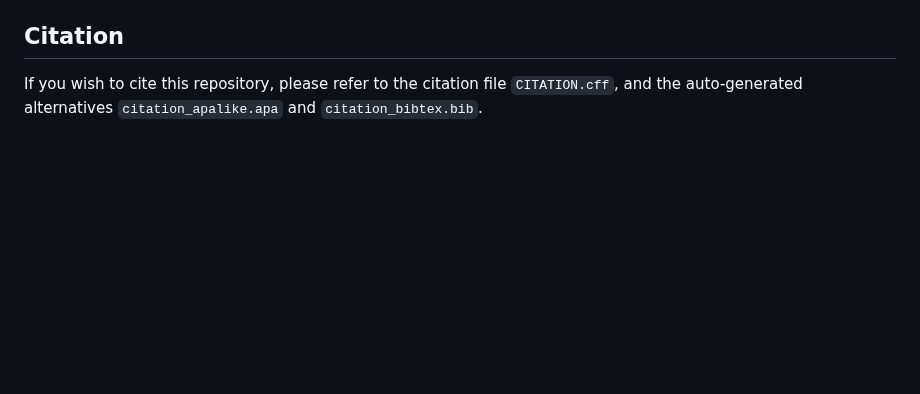
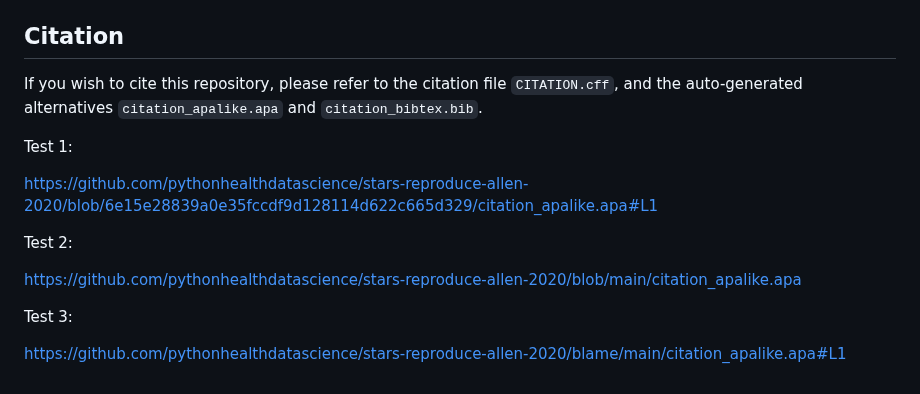
Before and after one commit to pythonhealthdatascience/stars-reproduce-allen-2020, a Markdown page: README.md, the part around the change. GitHub-like rendering; blank space fills up the shorter version.

Commit message:
Test of displaying citation within README

```diff
--- a/README.md
+++ b/README.md
@@ -69,3 +69,15 @@ This website is created using Quarto and hosted using GitHub Pages. It shares ev
 ## Citation
 
 If you wish to cite this repository, please refer to the citation file `CITATION.cff`, and the auto-generated alternatives `citation_apalike.apa` and `citation_bibtex.bib`.
+
+Test 1:
+
+https://github.com/pythonhealthdatascience/stars-reproduce-allen-2020/blob/6e15e28839a0e35fccdf9d128114d622c665d329/citation_apalike.apa#L1
+
+Test 2:
+
+https://github.com/pythonhealthdatascience/stars-reproduce-allen-2020/blob/main/citation_apalike.apa
+
+Test 3:
+
+https://github.com/pythonhealthdatascience/stars-reproduce-allen-2020/blame/main/citation_apalike.apa#L1
```
